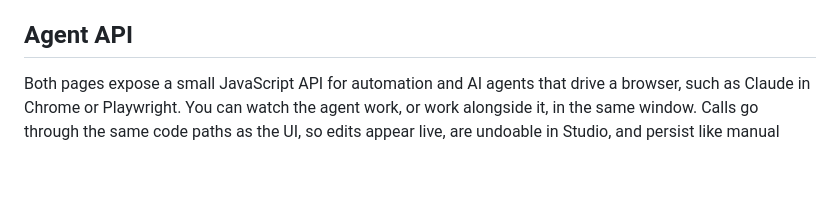
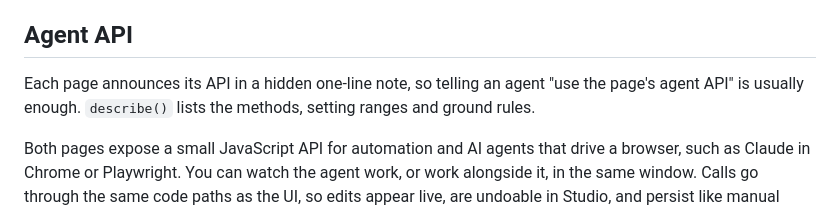
Before and after one commit to mindthemath/spatial-reflections, a Markdown page: README.md, the part around the change. Rendered like a GitHub page; blank space fills up the shorter version.

Commit message:
readme: agents find the api themselves

```diff
--- a/README.md
+++ b/README.md
@@ -36,6 +36,8 @@ Both serve at **http://localhost:8000/**. The image includes ffmpeg with `libx26
 Put original photographs in `raw/`. The server has no Python dependencies. Both the viewer and Studio use the pinned Three.js runtime under `vendor/`, so the complete local design, image export and viewer workflow requires no internet connection. This is a trusted local workstation app, not a public production service.
 
 ## Agent API
+
+Each page announces its API in a hidden one-line note, so telling an agent "use the page's agent API" is usually enough. `describe()` lists the methods, setting ranges and ground rules.
 
 Both pages expose a small JavaScript API for automation and AI agents that drive a browser, such as Claude in Chrome or Playwright. You can watch the agent work, or work alongside it, in the same window. Calls go through the same code paths as the UI, so edits appear live, are undoable in Studio, and persist like manual changes. Invalid input is rejected with an explanatory error instead of being silently ignored. Destructive calls require `{force: true}` instead of opening a confirmation dialog.
 
```
